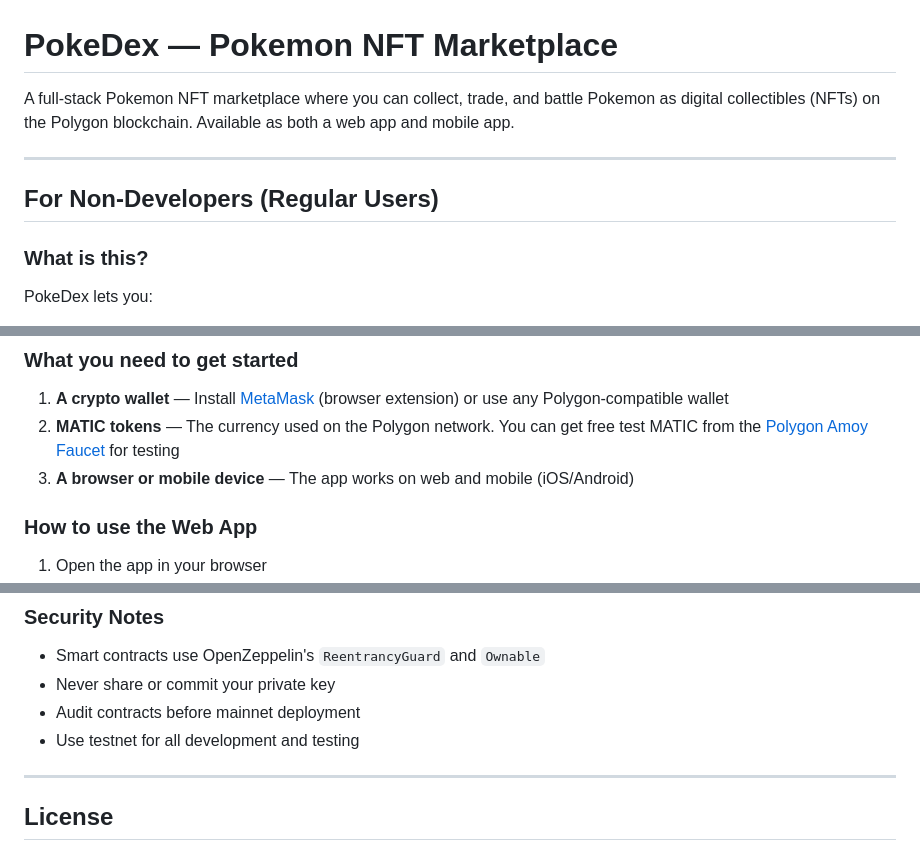
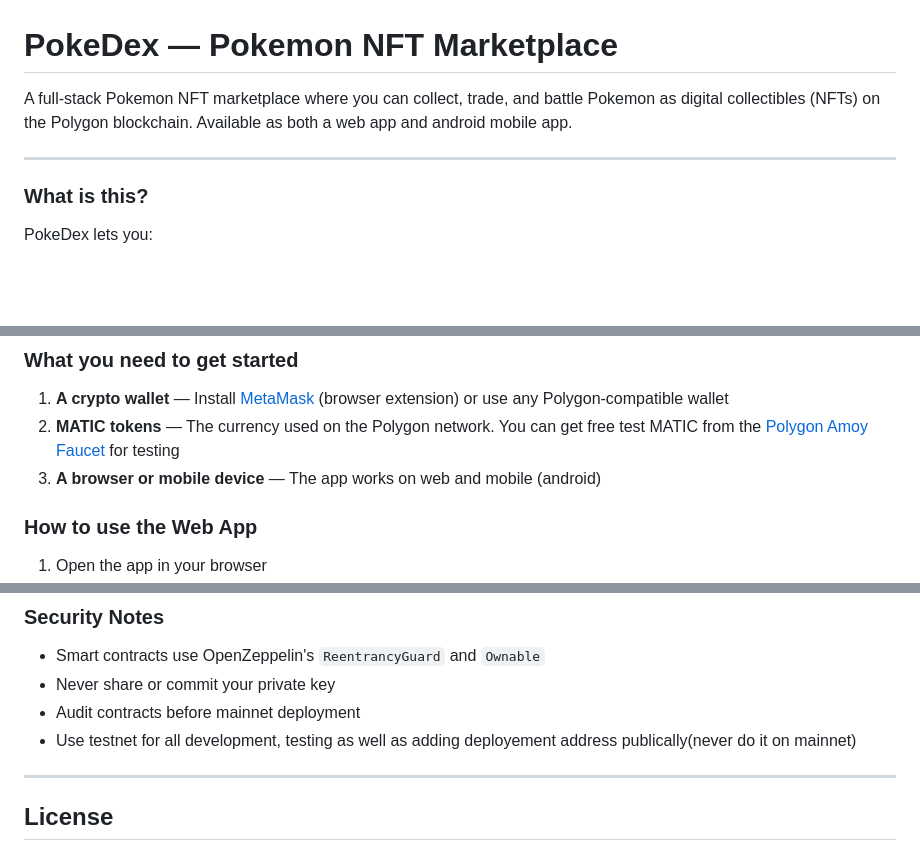
Before and after one commit to tanay9098/PokeDex, a Markdown page: README.md, 3 parts joined by grey strips. GitHub-like rendering; blank space fills up the shorter version.

Commit message:
Revise README for mobile app and deployment details
Updated README to specify 'android' instead of 'iOS' and clarified deployment address usage.

```diff
--- a/README.md
+++ b/README.md
@@ -1,10 +1,9 @@
 # PokeDex — Pokemon NFT Marketplace
 
-A full-stack Pokemon NFT marketplace where you can collect, trade, and battle Pokemon as digital collectibles (NFTs) on the Polygon blockchain. Available as both a web app and mobile app.
+A full-stack Pokemon NFT marketplace where you can collect, trade, and battle Pokemon as digital collectibles (NFTs) on the Polygon blockchain. Available as both a web app and android mobile app.
 
 ---
 
-## For Non-Developers (Regular Users)
 
 ### What is this?
 
@@ -18,7 +17,7 @@ PokeDex lets you:
 
 1. **A crypto wallet** — Install [MetaMask](https://metamask.io) (browser extension) or use any Polygon-compatible wallet
 2. **MATIC tokens** — The currency used on the Polygon network. You can get free test MATIC from the [Polygon Amoy Faucet](https://faucet.polygon.technology/) for testing
-3. **A browser or mobile device** — The app works on web and mobile (iOS/Android)
+3. **A browser or mobile device** — The app works on web and mobile (android)
 
 ### How to use the Web App
 
@@ -232,7 +231,7 @@ The Battle Arena in the web app (`web/src/App.tsx`) works as follows:
 - Smart contracts use OpenZeppelin's `ReentrancyGuard` and `Ownable`
 - Never share or commit your private key
 - Audit contracts before mainnet deployment
-- Use testnet for all development and testing
+- Use testnet for all development, testing as well as adding deployement address publically(never do it on mainnet)
 
 ---
 
```
Also changed, not shown: other parts of README.md (+1 -1 lines).
